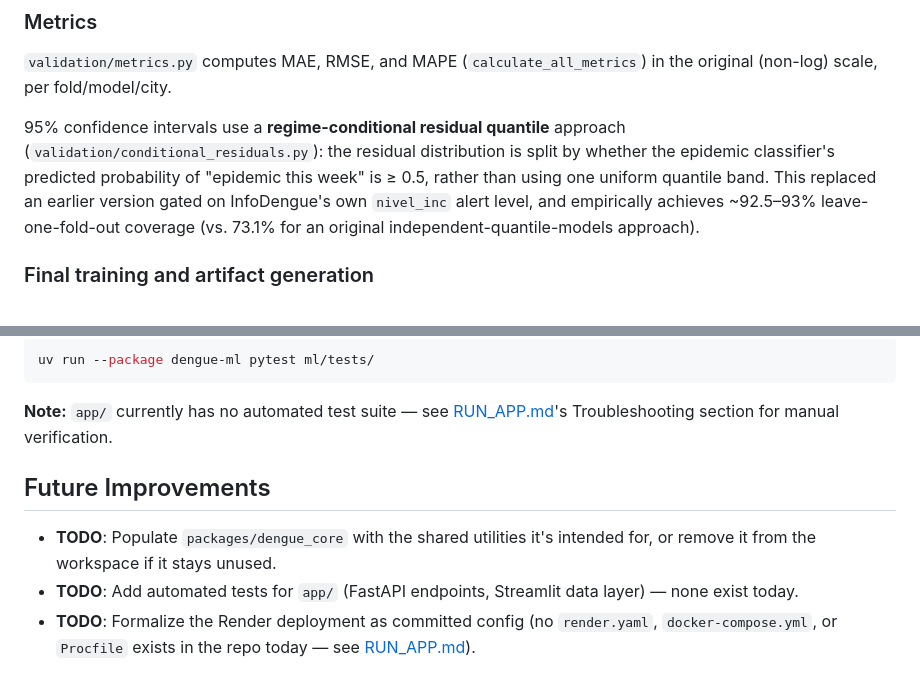
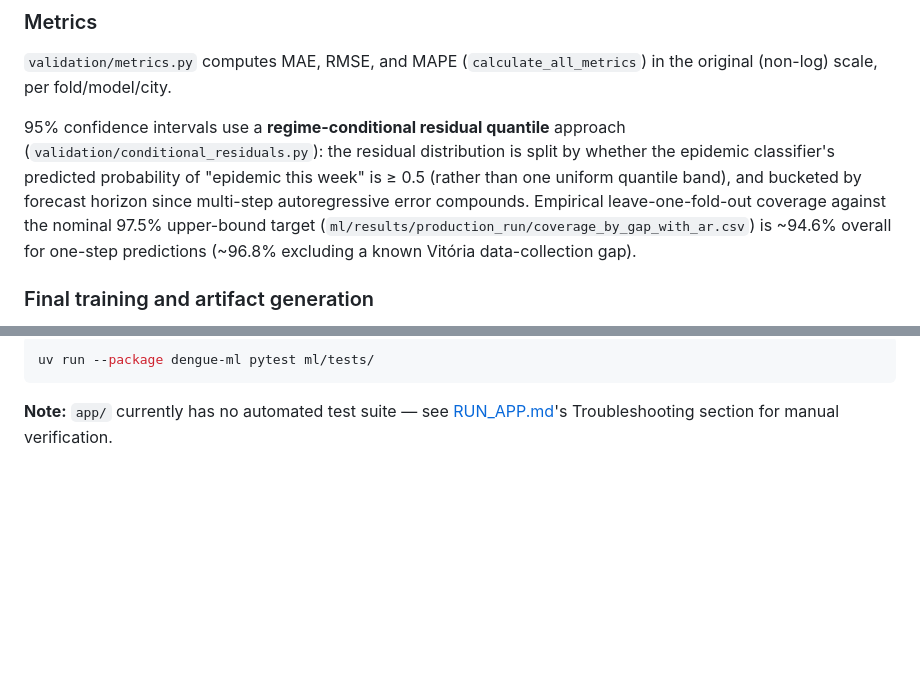
Before and after one commit to GonzaloCardenalAl/dengue_forecasting_brazil, a Markdown page: README.md, 2 parts joined by grey strips. GitHub-like rendering; blank space fills up the shorter version.

Commit message:
Updated readme.md
Co-Authored-By: Claude Sonnet 4.6 <noreply@anthropic.com>

````diff
--- a/README.md
+++ b/README.md
@@ -99,7 +99,7 @@ Nested rolling cross-validation, defined in `validation/time_splits.py` and `val
 
 `validation/metrics.py` computes MAE, RMSE, and MAPE (`calculate_all_metrics`) in the original (non-log) scale, per fold/model/city.
 
-95% confidence intervals use a **regime-conditional residual quantile** approach (`validation/conditional_residuals.py`): the residual distribution is split by whether the epidemic classifier's predicted probability of "epidemic this week" is ≥ 0.5, rather than using one uniform quantile band. This replaced an earlier version gated on InfoDengue's own `nivel_inc` alert level, and empirically achieves ~92.5–93% leave-one-fold-out coverage (vs. 73.1% for an original independent-quantile-models approach).
+95% confidence intervals use a **regime-conditional residual quantile** approach (`validation/conditional_residuals.py`): the residual distribution is split by whether the epidemic classifier's predicted probability of "epidemic this week" is ≥ 0.5 (rather than one uniform quantile band), and bucketed by forecast horizon since multi-step autoregressive error compounds. Empirical leave-one-fold-out coverage against the nominal 97.5% upper-bound target (`ml/results/production_run/coverage_by_gap_with_ar.csv`) is ~94.6% overall for one-step predictions (~96.8% excluding a known Vitória data-collection gap).
 
 ### Final training and artifact generation
 
@@ -203,9 +203,3 @@ uv run --package dengue-ml pytest ml/tests/
 ```
 
 **Note:** `app/` currently has no automated test suite — see [RUN_APP.md](RUN_APP.md)'s Troubleshooting section for manual verification.
-
-## Future Improvements
-
-- **TODO**: Populate `packages/dengue_core` with the shared utilities it's intended for, or remove it from the workspace if it stays unused.
-- **TODO**: Add automated tests for `app/` (FastAPI endpoints, Streamlit data layer) — none exist today.
-- **TODO**: Formalize the Render deployment as committed config (no `render.yaml`, `docker-compose.yml`, or `Procfile` exists in the repo today — see [RUN_APP.md](RUN_APP.md)).
````
